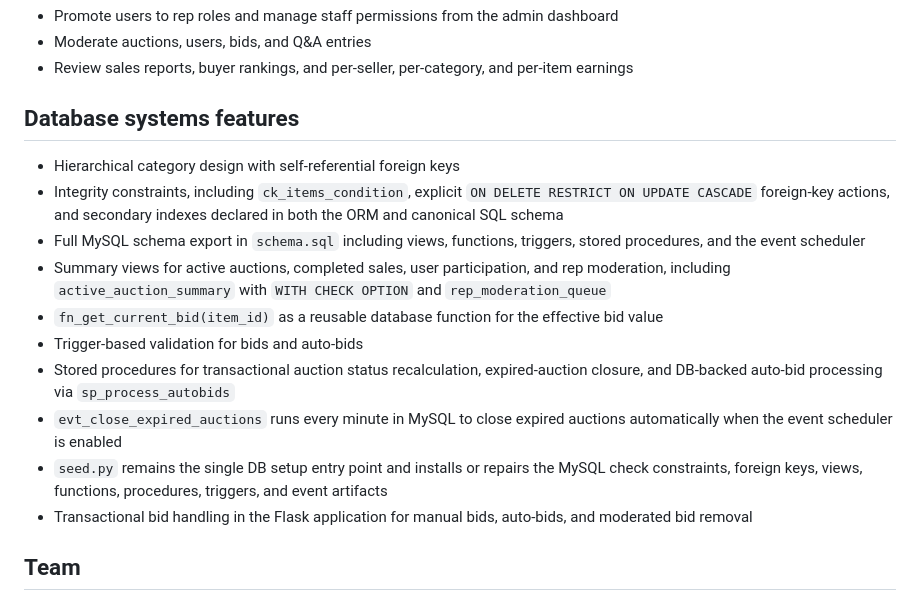
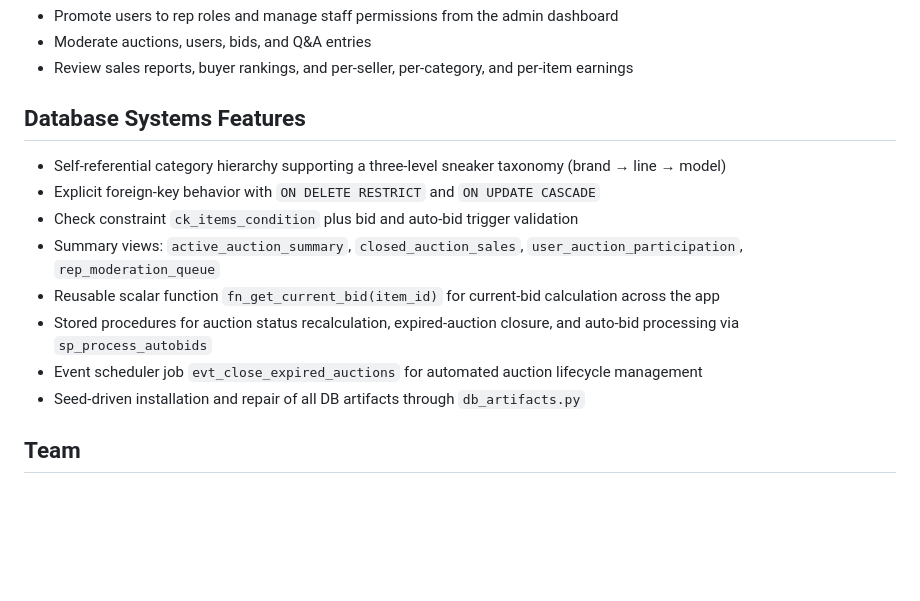
Before and after one commit to Anish0104/kicksbid, a Markdown page: README.md, the part around the change. GitHub-like rendering; blank space fills up the shorter version.

Commit message:
improve database systems features section wording

```diff
--- a/README.md
+++ b/README.md
@@ -155,18 +155,16 @@ python3 scripts/generate_er_diagram.py
 - Moderate auctions, users, bids, and Q&A entries
 - Review sales reports, buyer rankings, and per-seller, per-category, and per-item earnings
 
-## Database systems features
+## Database Systems Features
 
-- Hierarchical category design with self-referential foreign keys
-- Integrity constraints, including `ck_items_condition`, explicit `ON DELETE RESTRICT ON UPDATE CASCADE` foreign-key actions, and secondary indexes declared in both the ORM and canonical SQL schema
-- Full MySQL schema export in `schema.sql` including views, functions, triggers, stored procedures, and the event scheduler
-- Summary views for active auctions, completed sales, user participation, and rep moderation, including `active_auction_summary` with `WITH CHECK OPTION` and `rep_moderation_queue`
-- `fn_get_current_bid(item_id)` as a reusable database function for the effective bid value
-- Trigger-based validation for bids and auto-bids
-- Stored procedures for transactional auction status recalculation, expired-auction closure, and DB-backed auto-bid processing via `sp_process_autobids`
-- `evt_close_expired_auctions` runs every minute in MySQL to close expired auctions automatically when the event scheduler is enabled
-- `seed.py` remains the single DB setup entry point and installs or repairs the MySQL check constraints, foreign keys, views, functions, procedures, triggers, and event artifacts
-- Transactional bid handling in the Flask application for manual bids, auto-bids, and moderated bid removal
+- Self-referential category hierarchy supporting a three-level sneaker taxonomy (brand → line → model)
+- Explicit foreign-key behavior with `ON DELETE RESTRICT` and `ON UPDATE CASCADE`
+- Check constraint `ck_items_condition` plus bid and auto-bid trigger validation
+- Summary views: `active_auction_summary`, `closed_auction_sales`, `user_auction_participation`, `rep_moderation_queue`
+- Reusable scalar function `fn_get_current_bid(item_id)` for current-bid calculation across the app
+- Stored procedures for auction status recalculation, expired-auction closure, and auto-bid processing via `sp_process_autobids`
+- Event scheduler job `evt_close_expired_auctions` for automated auction lifecycle management
+- Seed-driven installation and repair of all DB artifacts through `db_artifacts.py`
 
 ## Team
 
```
